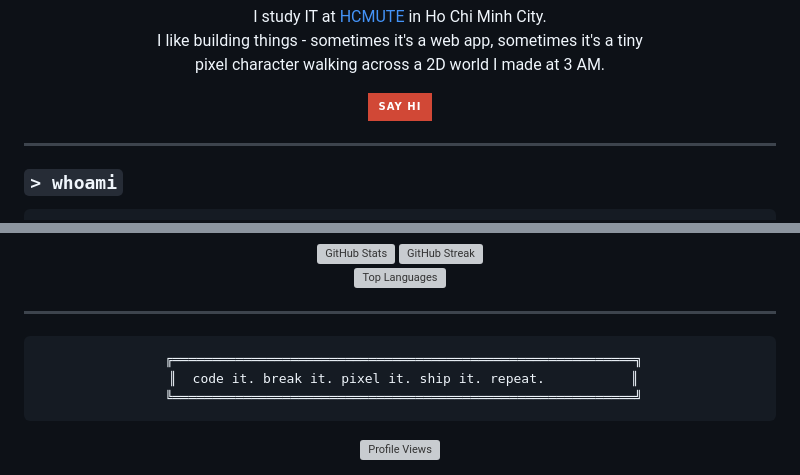
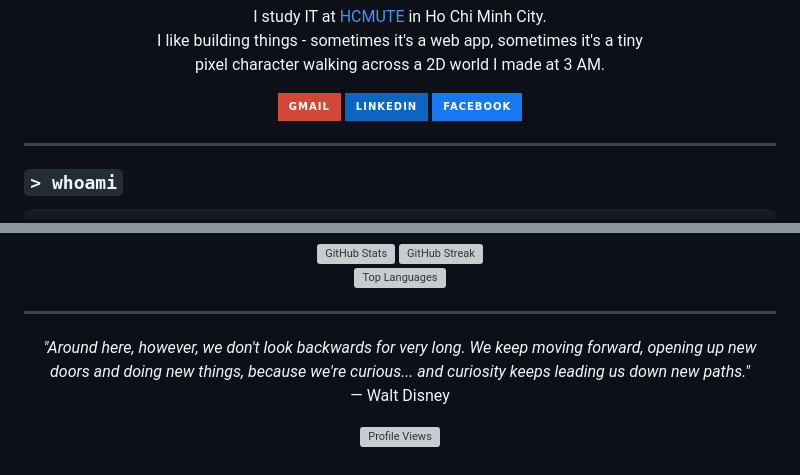
Before and after one commit to Bright-04/Bright-04, a Markdown page: README.md, 2 parts joined by grey strips. Rendered like a GitHub page; badges without logos; grey boxes are pictures that could not be loaded.

Commit message:
Update README badges and quote
Replace the old 'say hi' badge with a Gmail contact link (use correct @gmail.com address), add LinkedIn and Facebook social badges, and swap the ASCII art tagline for a Walt Disney quote to tidy up the header. Visitor counter remains unchanged.

````diff
--- a/README.md
+++ b/README.md
@@ -15,7 +15,9 @@ I study IT at [HCMUTE](https://hcmute.edu.vn/) in Ho Chi Minh City.<br>
 I like building things - sometimes it's a web app, sometimes it's a tiny<br>
 pixel character walking across a 2D world I made at 3 AM.
 
-[![say hi](https://img.shields.io/badge/say%20hi-D14836?style=for-the-badge&logo=gmail&logoColor=white)](mailto:cbl.nguyennhatquang2809@example.com)
+[![Gmail](https://img.shields.io/badge/Gmail-D14836?style=for-the-badge&logo=gmail&logoColor=white)](mailto:cbl.nguyennhatquang2809@gmail.com)
+[![LinkedIn](https://img.shields.io/badge/LinkedIn-0A66C2?style=for-the-badge&logo=linkedin&logoColor=white)](https://www.linkedin.com/in/nhatquang2809)
+[![Facebook](https://img.shields.io/badge/Facebook-1877F2?style=for-the-badge&logo=facebook&logoColor=white)](https://www.facebook.com/NhatQuang.2809/)
 
 </div>
 
@@ -128,11 +130,8 @@ Video · Motion · Design
 
 <div align="center">
 
-```
- ╔═══════════════════════════════════════════════════════════╗
- ║  code it. break it. pixel it. ship it. repeat.           ║
- ╚═══════════════════════════════════════════════════════════╝
-```
+*"Around here, however, we don't look backwards for very long. We keep moving forward, opening up new doors and doing new things, because we're curious... and curiosity keeps leading us down new paths."*<br>
+— Walt Disney
 
 <img src="https://komarev.com/ghpvc/?username=Bright-04&color=00D4FF&style=flat-square&label=visitors" alt="Profile Views" />
 
````
